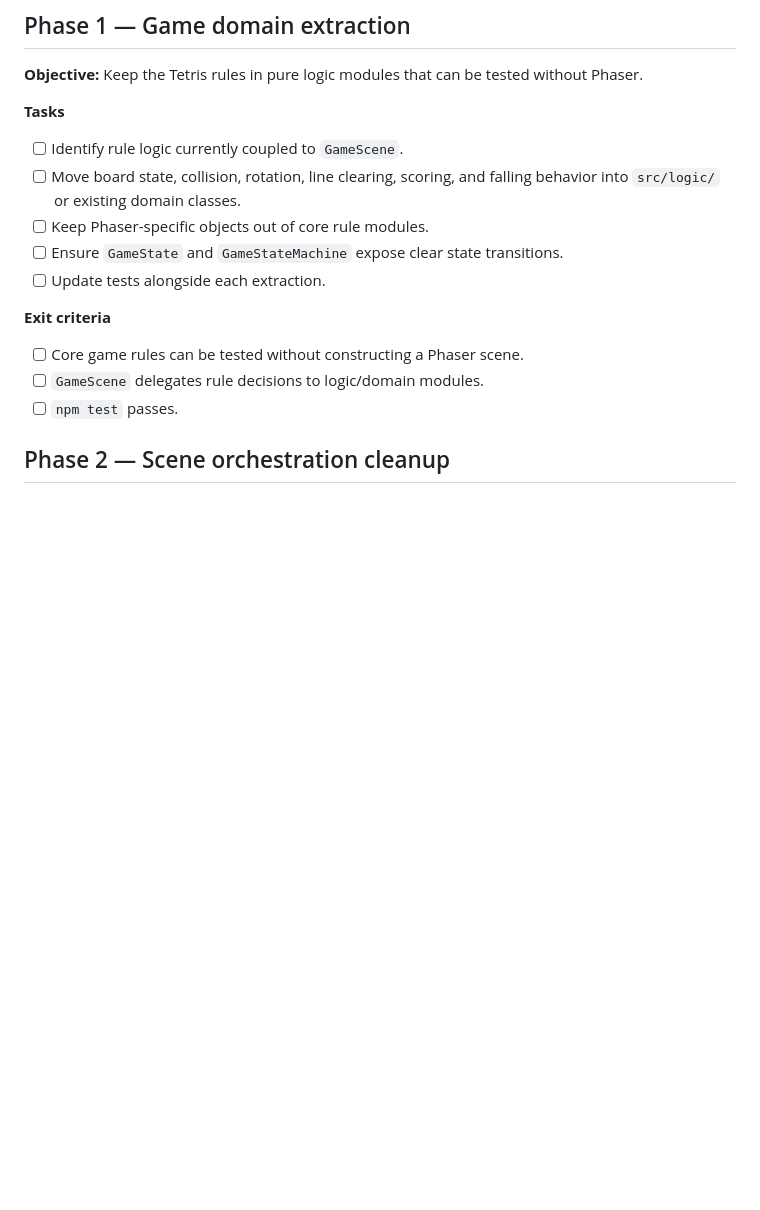
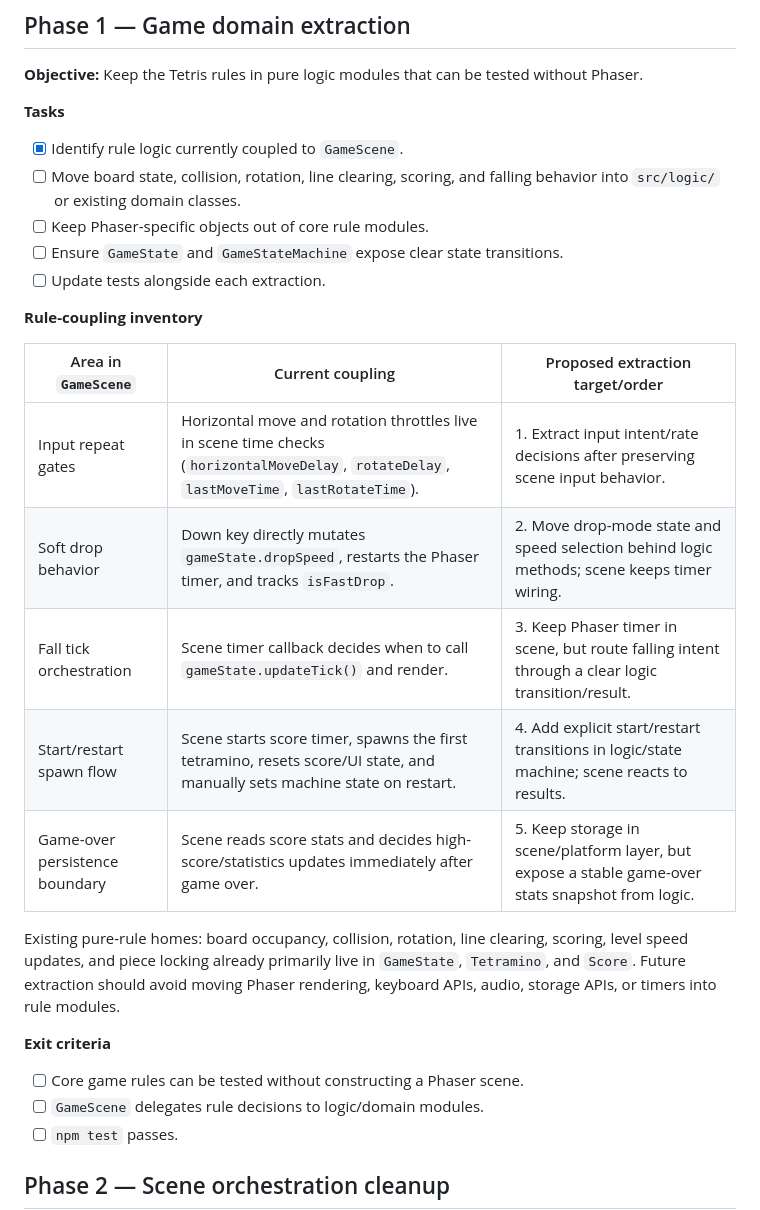
Before and after one commit to trodriguez-prixz/tetris_clone, a Markdown page: PLAN.md, the part around the change. GitHub-like rendering; blank space fills up the shorter version.

Commit message:
docs: update PLAN.md to reflect progress on rule logic extraction from GameScene

```diff
--- a/PLAN.md
+++ b/PLAN.md
@@ -46,11 +46,23 @@ This plan is the single source of truth for improving the project's architecture
 
 **Tasks**
 
-- [ ] Identify rule logic currently coupled to `GameScene`.
+- [x] Identify rule logic currently coupled to `GameScene`.
 - [ ] Move board state, collision, rotation, line clearing, scoring, and falling behavior into `src/logic/` or existing domain classes.
 - [ ] Keep Phaser-specific objects out of core rule modules.
 - [ ] Ensure `GameState` and `GameStateMachine` expose clear state transitions.
 - [ ] Update tests alongside each extraction.
+
+**Rule-coupling inventory**
+
+| Area in `GameScene` | Current coupling | Proposed extraction target/order |
+|---------------------|------------------|----------------------------------|
+| Input repeat gates | Horizontal move and rotation throttles live in scene time checks (`horizontalMoveDelay`, `rotateDelay`, `lastMoveTime`, `lastRotateTime`). | 1. Extract input intent/rate decisions after preserving scene input behavior. |
+| Soft drop behavior | Down key directly mutates `gameState.dropSpeed`, restarts the Phaser timer, and tracks `isFastDrop`. | 2. Move drop-mode state and speed selection behind logic methods; scene keeps timer wiring. |
+| Fall tick orchestration | Scene timer callback decides when to call `gameState.updateTick()` and render. | 3. Keep Phaser timer in scene, but route falling intent through a clear logic transition/result. |
+| Start/restart spawn flow | Scene starts score timer, spawns the first tetramino, resets score/UI state, and manually sets machine state on restart. | 4. Add explicit start/restart transitions in logic/state machine; scene reacts to results. |
+| Game-over persistence boundary | Scene reads score stats and decides high-score/statistics updates immediately after game over. | 5. Keep storage in scene/platform layer, but expose a stable game-over stats snapshot from logic. |
+
+Existing pure-rule homes: board occupancy, collision, rotation, line clearing, scoring, level speed updates, and piece locking already primarily live in `GameState`, `Tetramino`, and `Score`. Future extraction should avoid moving Phaser rendering, keyboard APIs, audio, storage APIs, or timers into rule modules.
 
 **Exit criteria**
 
```
